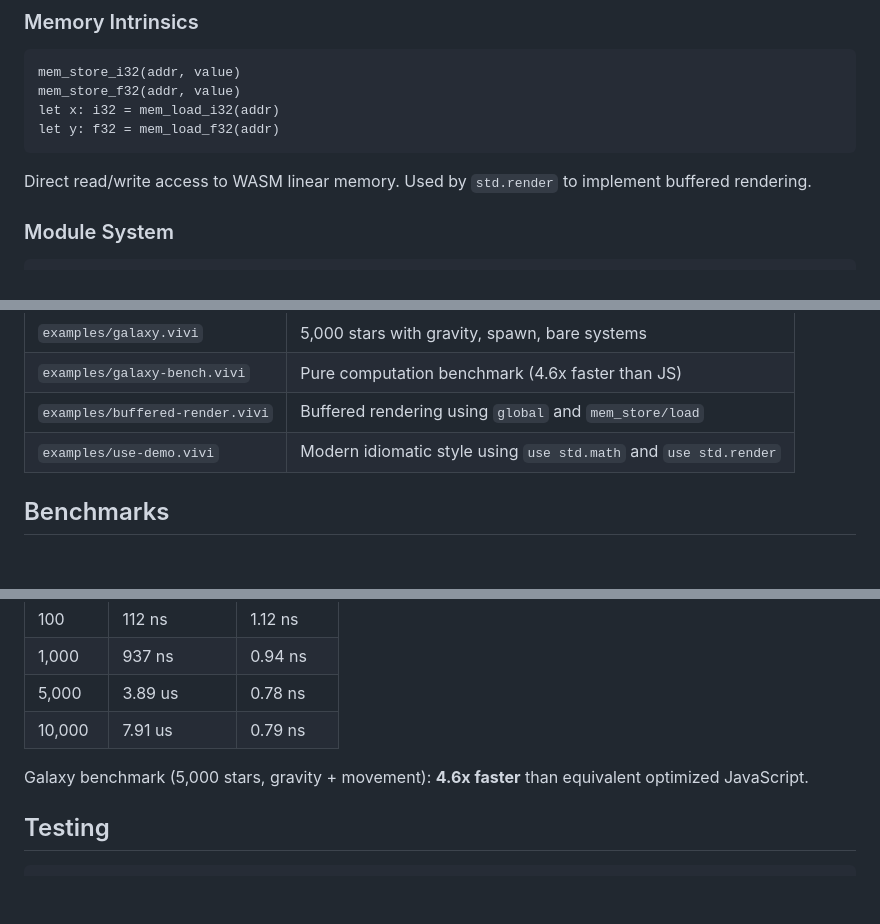
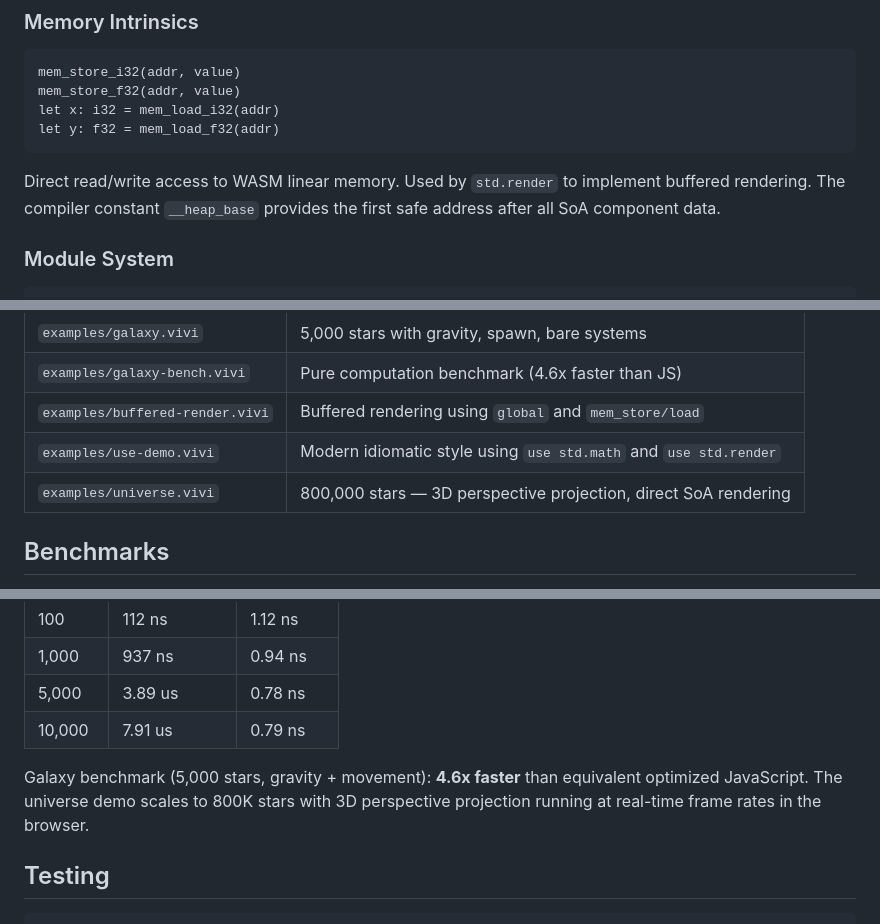
Before and after one commit to esengine/vivi, a Markdown page: README.md, 3 parts joined by grey strips. GitHub-like rendering; blank space fills up the shorter version.

````diff
--- a/README.md
+++ b/README.md
@@ -171,7 +173,7 @@ let x: i32 = mem_load_i32(addr)
 let y: f32 = mem_load_f32(addr)
 ```
 
-Direct read/write access to WASM linear memory. Used by `std.render` to implement buffered rendering.
+Direct read/write access to WASM linear memory. Used by `std.render` to implement buffered rendering. The compiler constant `__heap_base` provides the first safe address after all SoA component data.
 
 ### Module System
 
@@ -236,6 +238,7 @@ Offset 120004:  Velocity_dy[MAX_ENTITIES]  (f32[])
 | `examples/galaxy-bench.vivi` | Pure computation benchmark (4.6x faster than JS) |
 | `examples/buffered-render.vivi` | Buffered rendering using `global` and `mem_store/load` |
 | `examples/use-demo.vivi` | Modern idiomatic style using `use std.math` and `use std.render` |
+| `examples/universe.vivi` | 800,000 stars — 3D perspective projection, direct SoA rendering |
 
 ## Benchmarks
 
@@ -248,7 +251,7 @@ Measured with [criterion](https://github.com/bheisler/criterion.rs) via wasmtime
 | 5,000 | 3.89 us | 0.78 ns |
 | 10,000 | 7.91 us | 0.79 ns |
 
-Galaxy benchmark (5,000 stars, gravity + movement): **4.6x faster** than equivalent optimized JavaScript.
+Galaxy benchmark (5,000 stars, gravity + movement): **4.6x faster** than equivalent optimized JavaScript. The universe demo scales to 800K stars with 3D perspective projection running at real-time frame rates in the browser.
 
 ## Testing
 
````
Also changed, not shown: other parts of README.md (+5 -3 lines), README.zh-CN.md (+8 -5 lines).
